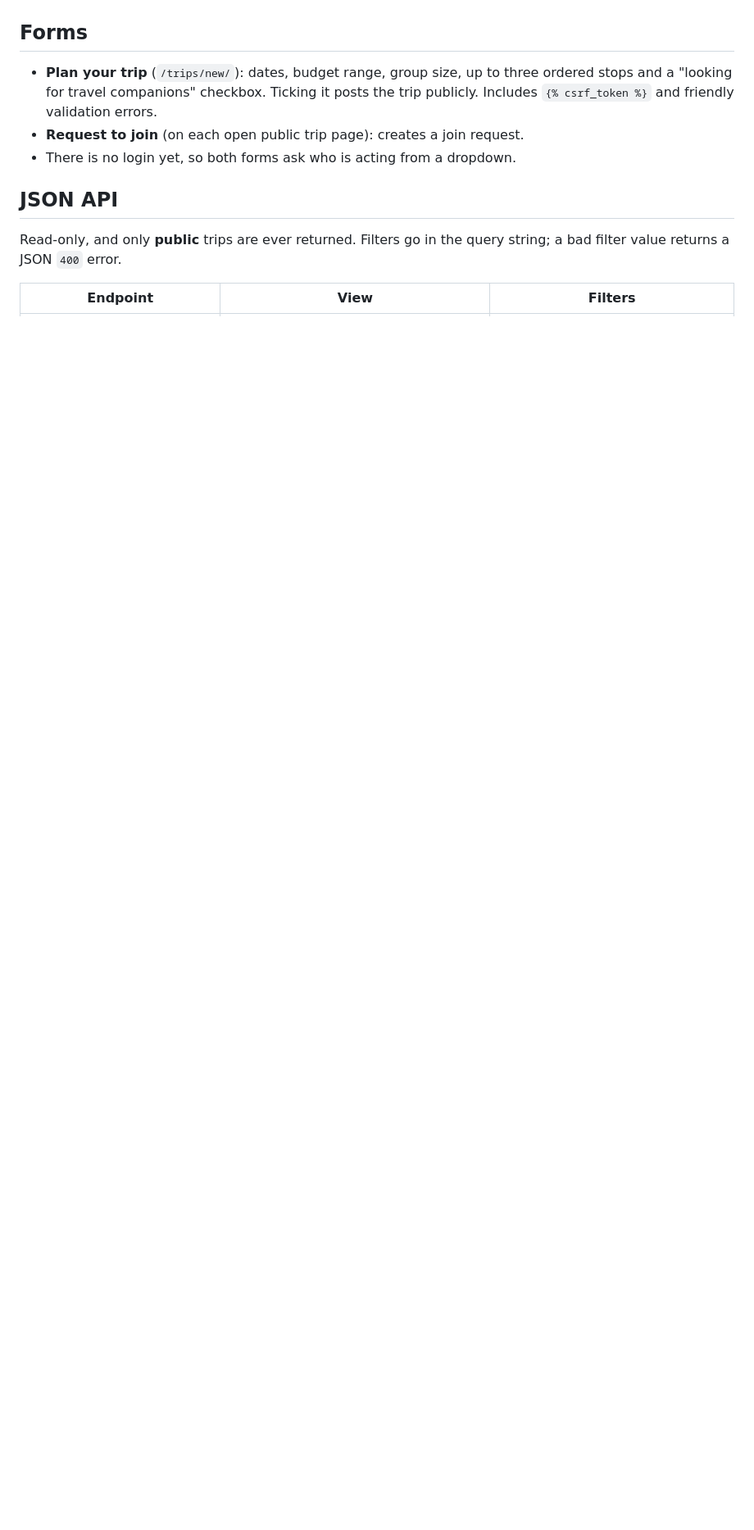
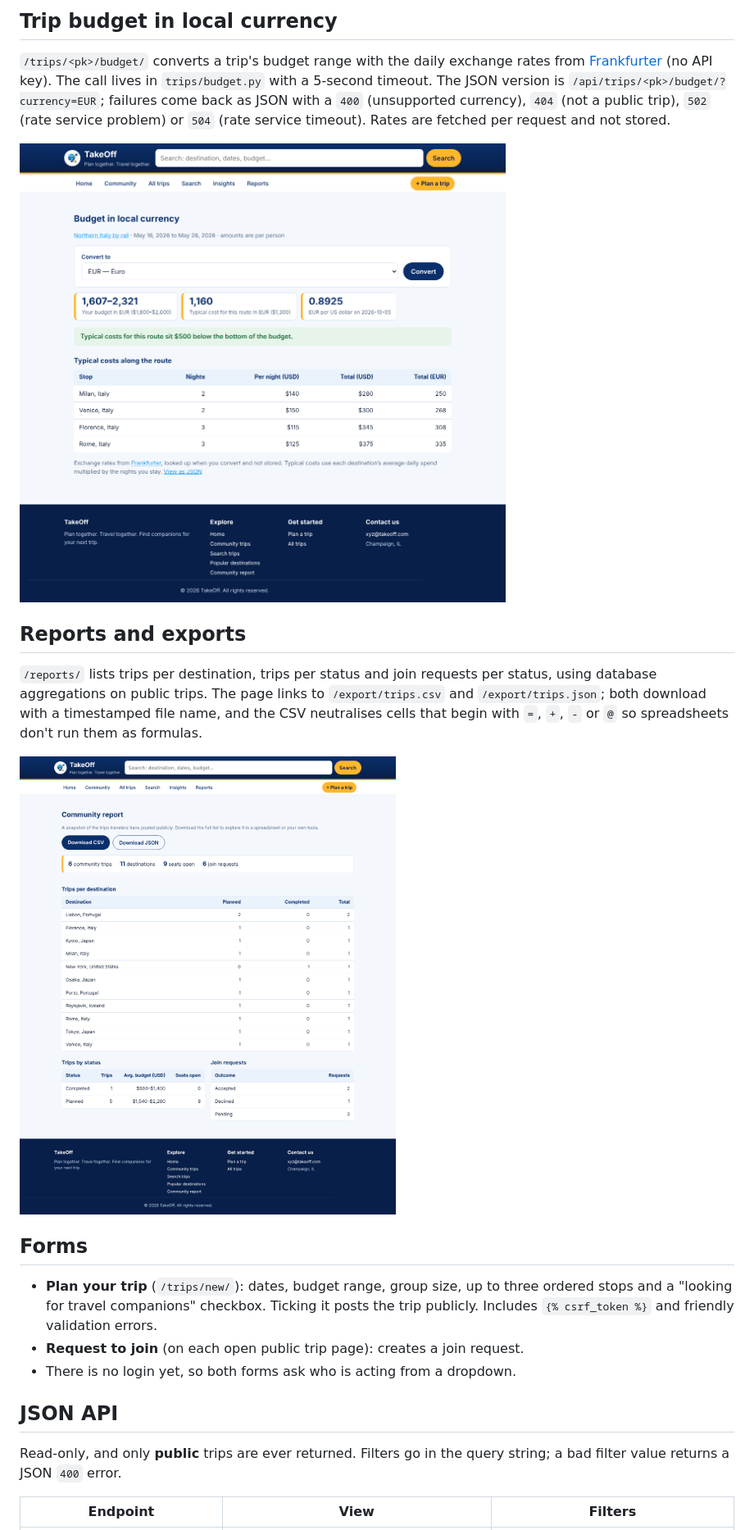
Before and after one commit to suriya-gopal/1_takeoff, a Markdown page: README.md, the part around one of its changes. Shown at 82% size. Rendered like a GitHub page; pictures changed too: docs/screenshots/reports.png (added); blank space fills up the shorter version.

Commit message:
Commit 3: reports page, error pages, production settings

```diff
--- a/README.md
+++ b/README.md
@@ -165,3 +195,23 @@ the database and served as a PNG from `/charts/trips-by-destination.png`
+## Trip budget in local currency
+
+`/trips/<pk>/budget/` converts a trip's budget range with the daily
+exchange rates from [Frankfurter](https://frankfurter.dev) (no API key). The
+call lives in `trips/budget.py` with a 5-second timeout. The JSON version is
+`/api/trips/<pk>/budget/?currency=EUR`; failures come back as JSON with a
+`400` (unsupported currency), `404` (not a public trip), `502` (rate service
+problem) or `504` (rate service timeout). Rates are fetched per request and not stored.
+
+![Trip budget](docs/screenshots/trip-budget.png)
+
+## Reports and exports
+
+`/reports/` lists trips per destination, trips per status and join requests
+per status, using database aggregations on public trips. The page links to
+`/export/trips.csv` and `/export/trips.json`; both download with a timestamped
+file name, and the CSV neutralises cells that begin with `=`, `+`, `-` or `@`
+so spreadsheets don't run them as formulas.
+
+![Reports](docs/screenshots/reports.png)
 
 ## Forms
 
```
Also changed, not shown: other parts of README.md (+62 -10 lines), 18 other files.
